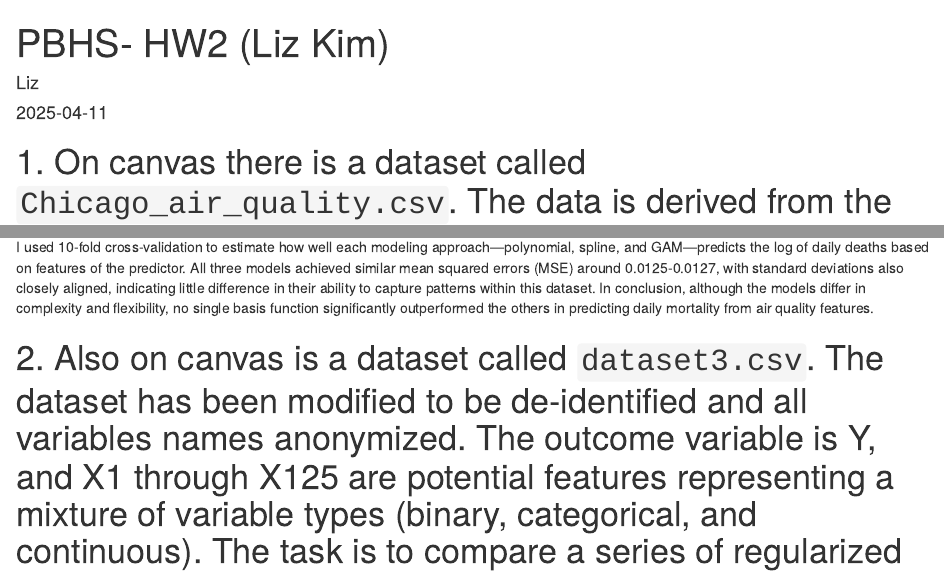
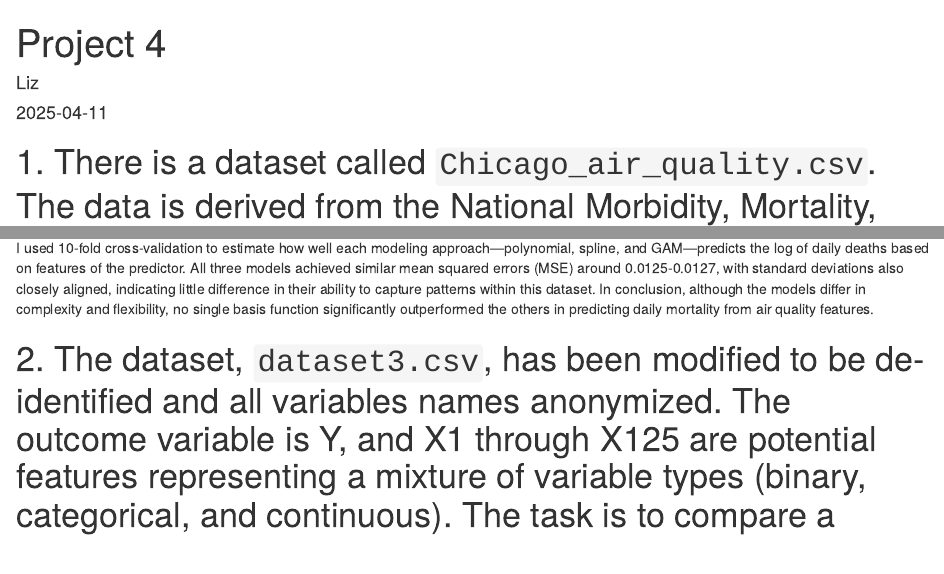
Before and after one commit to lizkim17/machine-learning-projects, an R Markdown document (Project4.Rmd): the page in a window 1100 px wide, from its top, and a second part further down, joined at a grey line. Rendered offline with R 4.5, knitr and Pandoc, with nearby package versions; some code elsewhere in the file could not run offline.

Commit message:
file names edited

````diff
--- a/Project4.Rmd
+++ b/Project4.Rmd
@@ -1,5 +1,5 @@
 ---
-title: "PBHS- HW2 (Liz Kim)"
+title: "Project 4"
 author: "Liz"
 date: "2025-04-11"
 output: html_document
@@ -9,7 +9,7 @@ output: html_document
 knitr::opts_chunk$set(echo = TRUE)
 ```
 
-# 1. On canvas there is a dataset called `Chicago_air_quality.csv`. The data is derived from the National Morbidity, Mortality, and Air Pollution Study (NMMAPS).
+# 1. There is a dataset called `Chicago_air_quality.csv`. The data is derived from the National Morbidity, Mortality, and Air Pollution Study (NMMAPS).
 
 Consider developing a predictor with the natural logarithm of the number of deaths as the outcome and the other variables as input features. For this assignment, demonstrate at least three different basis function options for the features to predict the outcome, with the question of does air quality predict the mortality rate within a geographic region, where air quality is measured by the features in the dataset. Explain why you chose the three different basis functions as candidate predictors and in a paragraph explain how they performed for this task. Using one of the resampling methods (e.g. bootstrap or cross-validation) estimate the predictive performance for each predictor. How did the different predictors vary in their predictive performance?
 
@@ -218,7 +218,7 @@ First, I chose cubic polynomials because they are a straightforward extension of
 
 I used 10-fold cross-validation to estimate how well each modeling approach—polynomial, spline, and GAM—predicts the log of daily deaths based on features of the predictor. All three models achieved similar mean squared errors (MSE) around 0.0125-0.0127, with standard deviations also closely aligned, indicating little difference in their ability to capture patterns within this dataset. In conclusion, although the models differ in complexity and flexibility, no single basis function significantly outperformed the others in predicting daily mortality from air quality features.
 
-# 2. Also on canvas is a dataset called `dataset3.csv`. The dataset has been modified to be de-identified and all variables names anonymized. The outcome variable is Y, and X1 through X125 are potential features representing a mixture of variable types (binary, categorical, and continuous). The task is to compare a series of regularized regression predictors using the squared error loss function. Consider the four methods:
+# 2. The dataset, `dataset3.csv`, has been modified to be de-identified and all variables names anonymized. The outcome variable is Y, and X1 through X125 are potential features representing a mixture of variable types (binary, categorical, and continuous). The task is to compare a series of regularized regression predictors using the squared error loss function. Consider the four methods:
 
 1.  Regular Linear Regression
 2.  Ridge Regression
````
Also changed, not shown: Project3.Rmd (+1 -1 lines).
